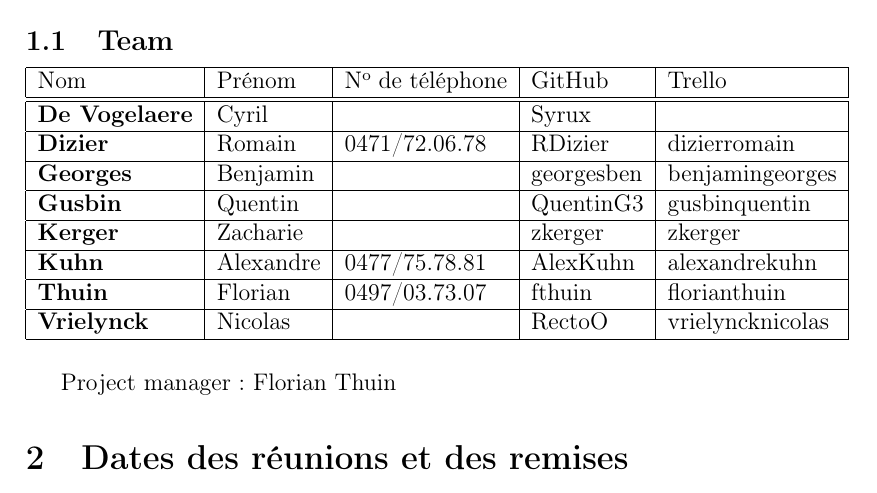
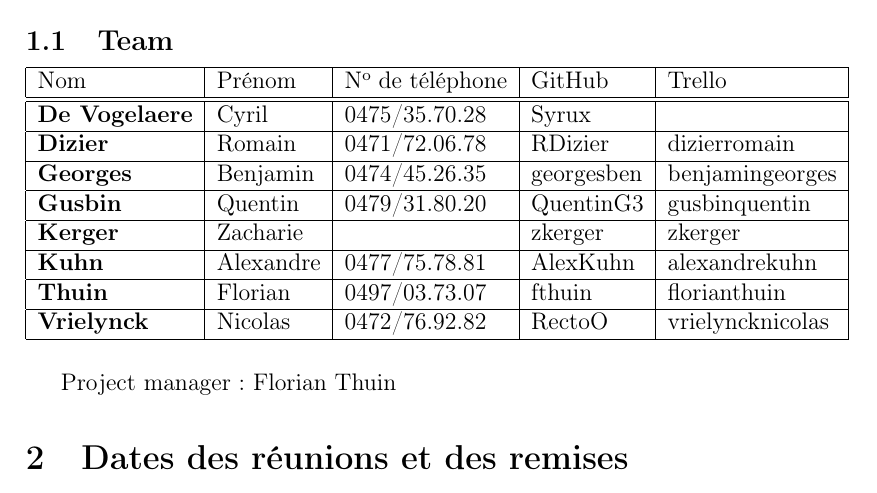
Before and after one commit to fthuin/software_engineering_project, a LaTeX document (LaTeX/Main.tex, which reads LaTeX/Groupe_G.tex): part of page 2 of 12, cut so that both start at the same text. Compiled offline with pdfLaTeX.

Commit message:
Added phone numbers

```diff
--- a/LaTeX/Groupe_G.tex
+++ b/LaTeX/Groupe_G.tex
@@ -7,13 +7,13 @@
     Nom & Prénom & N\up{o} de téléphone & GitHub & Trello \\
     \hline
     \hline
-    \textbf{De Vogelaere} & Cyril & & Syrux & \\
+    \textbf{De Vogelaere} & Cyril & 0475/35.70.28 & Syrux & \\
     \hline
     \textbf{Dizier} & Romain & 0471/72.06.78 & RDizier & dizierromain\\
     \hline
-    \textbf{Georges} & Benjamin & & georgesben & benjamingeorges\\
+    \textbf{Georges} & Benjamin & 0474/45.26.35 & georgesben & benjamingeorges\\
     \hline
-    \textbf{Gusbin} & Quentin & & QuentinG3 & gusbinquentin\\
+    \textbf{Gusbin} & Quentin & 0479/31.80.20 & QuentinG3 & gusbinquentin\\
     \hline
     \textbf{Kerger} & Zacharie & & zkerger & zkerger\\
     \hline
@@ -21,7 +21,7 @@
     \hline
     \textbf{Thuin} & Florian & 0497/03.73.07 & fthuin & florianthuin \\
     \hline
-    \textbf{Vrielynck} & Nicolas & & RectoO & vrielyncknicolas \\
+    \textbf{Vrielynck} & Nicolas & 0472/76.92.82 & RectoO & vrielyncknicolas \\
     \hline
 \end{tabular}
 \bigskip
```
